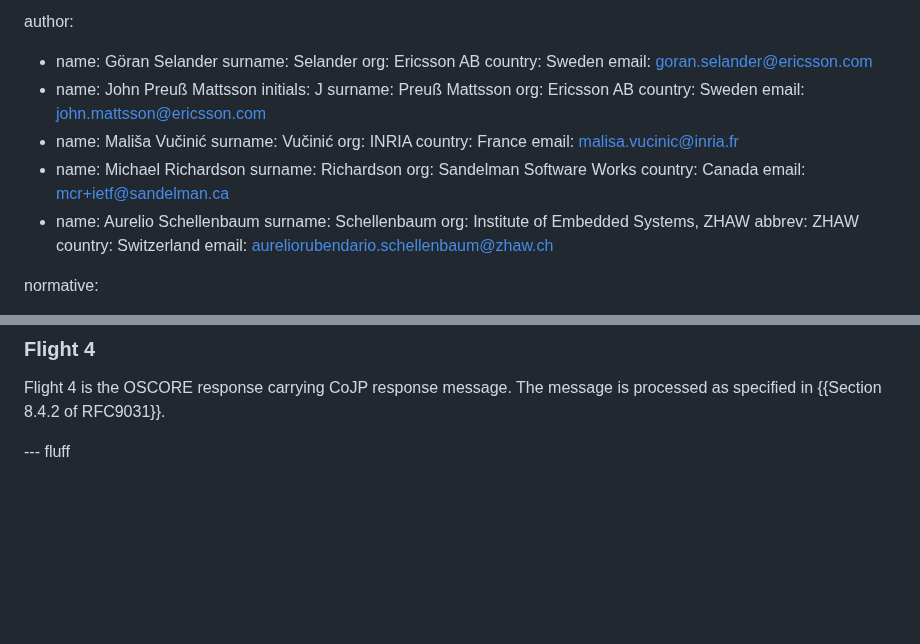
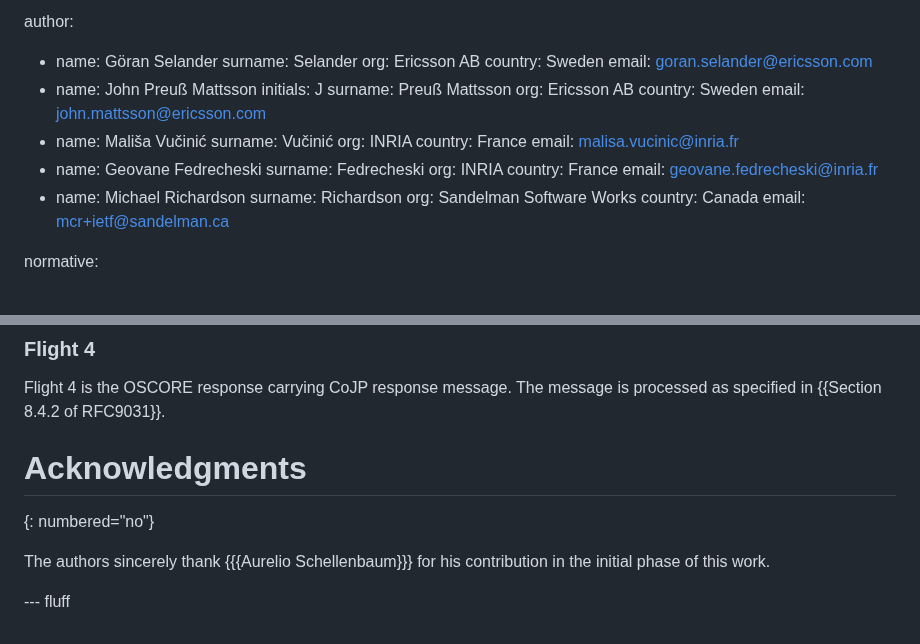
Before and after one commit to lake-wg/authz, a Markdown page: draft-selander-lake-authz.md, 2 parts joined by grey strips. Rendered like a GitHub page; blank space fills up the shorter version.

Commit message:
updating contributors

```diff
--- a/draft-selander-lake-authz.md
+++ b/draft-selander-lake-authz.md
@@ -32,17 +32,16 @@ author:
   org: INRIA
   country: France
   email: malisa.vucinic@inria.fr
+- name: Geovane Fedrecheski
+  surname: Fedrecheski
+  org: INRIA
+  country: France
+  email: geovane.fedrecheski@inria.fr
 - name: Michael Richardson
   surname: Richardson
   org: Sandelman Software Works
   country: Canada
   email: mcr+ietf@sandelman.ca
-- name: Aurelio Schellenbaum
-  surname: Schellenbaum
-  org: Institute of Embedded Systems, ZHAW
-  abbrev: ZHAW
-  country: Switzerland
-  email: aureliorubendario.schellenbaum@zhaw.ch
 
 
 normative:
@@ -820,4 +819,11 @@ The authenticator playing the role of the {{RFC9031}} JRC obtains the device ide
 Flight 4 is the OSCORE response carrying CoJP response message.
 The message is processed as specified in {{Section 8.4.2 of RFC9031}}.
 
+
+
+# Acknowledgments
+{: numbered="no"}
+
+The authors sincerely thank {{{Aurelio Schellenbaum}}} for his contribution in the initial phase of this work.
+
 --- fluff
```
